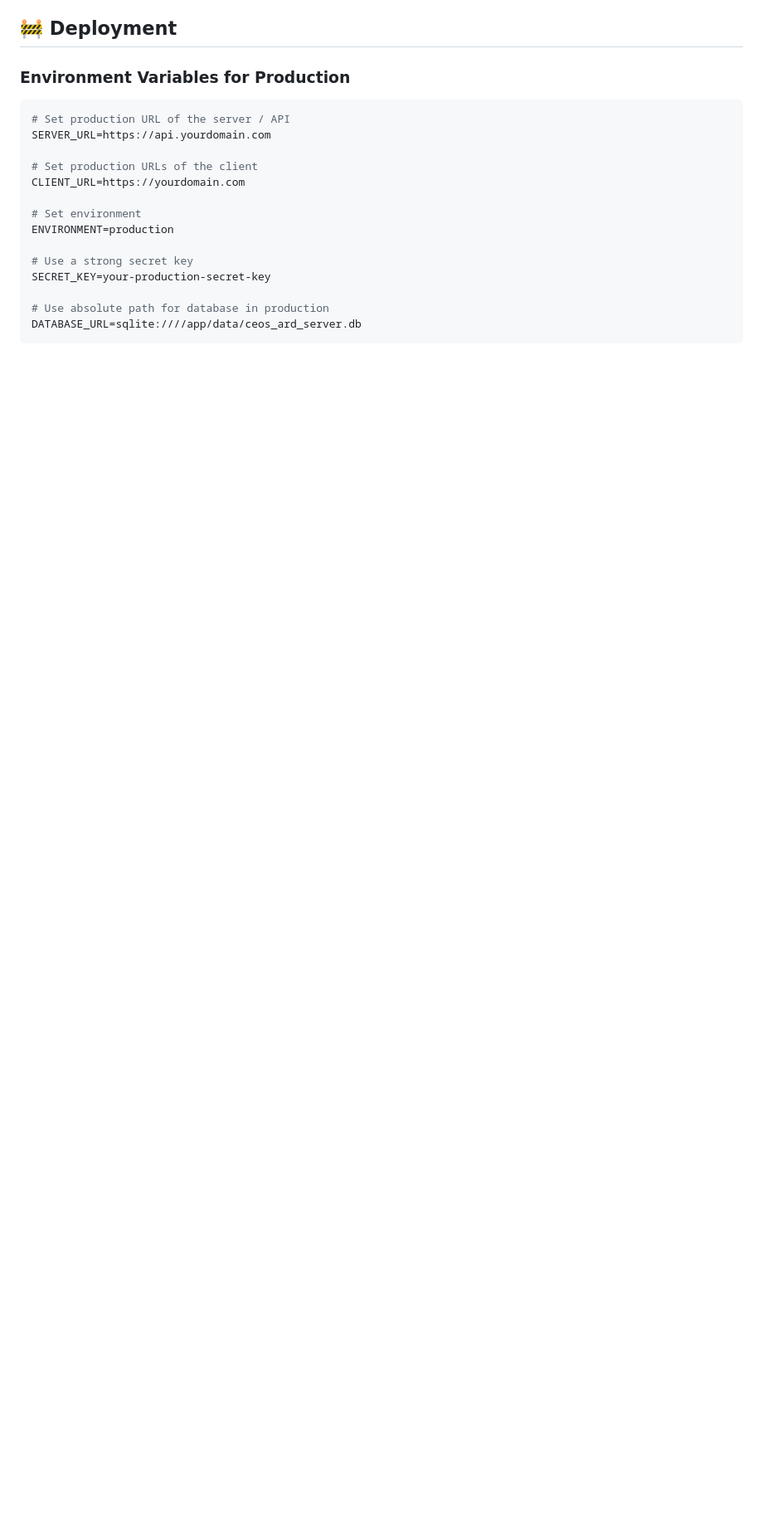
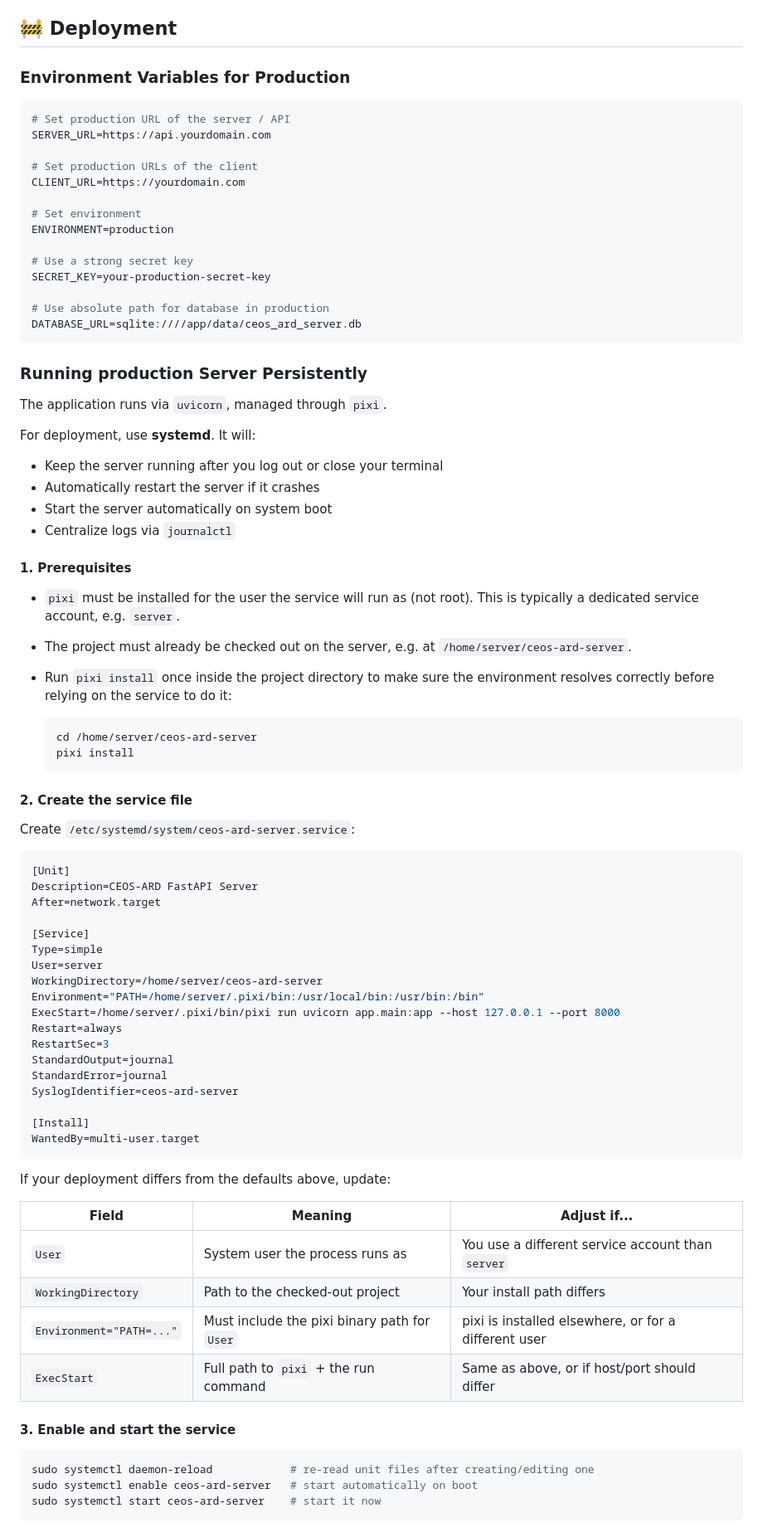
Before and after one commit to moregeo-it/ceos-ard-server, a Markdown page: README.md, the part around one of its changes. Shown at 83% size. Rendered like a GitHub page; blank space fills up the shorter version.

Commit message:
chore: Document deployment and reverse proxy setup

````diff
--- a/README.md
+++ b/README.md
@@ -402,3 +402,67 @@ SECRET_KEY=your-production-secret-key
 DATABASE_URL=sqlite:////app/data/ceos_ard_server.db
 ```
 
+### Running production Server Persistently
+
+The application runs via `uvicorn`, managed through `pixi`.
+
+For deployment, use **systemd**. It will:
+
+- Keep the server running after you log out or close your terminal
+- Automatically restart the server if it crashes
+- Start the server automatically on system boot
+- Centralize logs via `journalctl`
+
+#### 1. Prerequisites
+
+- `pixi` must be installed for the user the service will run as (not root). This is typically a dedicated service account, e.g. `server`.
+- The project must already be checked out on the server, e.g. at `/home/server/ceos-ard-server`.
+- Run `pixi install` once inside the project directory to make sure the environment resolves correctly before relying on the service to do it:
+
+  ```bash
+  cd /home/server/ceos-ard-server
+  pixi install
+  ```
+
+#### 2. Create the service file
+
+Create `/etc/systemd/system/ceos-ard-server.service`:
+
+```ini
+[Unit]
+Description=CEOS-ARD FastAPI Server
+After=network.target
+
+[Service]
+Type=simple
+User=server
+WorkingDirectory=/home/server/ceos-ard-server
+Environment="PATH=/home/server/.pixi/bin:/usr/local/bin:/usr/bin:/bin"
+ExecStart=/home/server/.pixi/bin/pixi run uvicorn app.main:app --host 127.0.0.1 --port 8000
+Restart=always
+RestartSec=3
+StandardOutput=journal
+StandardError=journal
+SyslogIdentifier=ceos-ard-server
+
+[Install]
+WantedBy=multi-user.target
+```
+
+If your deployment differs from the defaults above, update:
+
+| Field | Meaning | Adjust if... |
+|-------|---------|--------------|
+| `User` | System user the process runs as | You use a different service account than `server` |
+| `WorkingDirectory` | Path to the checked-out project | Your install path differs |
+| `Environment="PATH=..."` | Must include the pixi binary path for `User` | pixi is installed elsewhere, or for a different user |
+| `ExecStart` | Full path to `pixi` + the run command | Same as above, or if host/port should differ |
+
+#### 3. Enable and start the service
+
+```bash
+sudo systemctl daemon-reload            # re-read unit files after creating/editing one
+sudo systemctl enable ceos-ard-server   # start automatically on boot
+sudo systemctl start ceos-ard-server    # start it now
+```
+
````
Also changed, not shown: other parts of README.md (+97 -0 lines).
